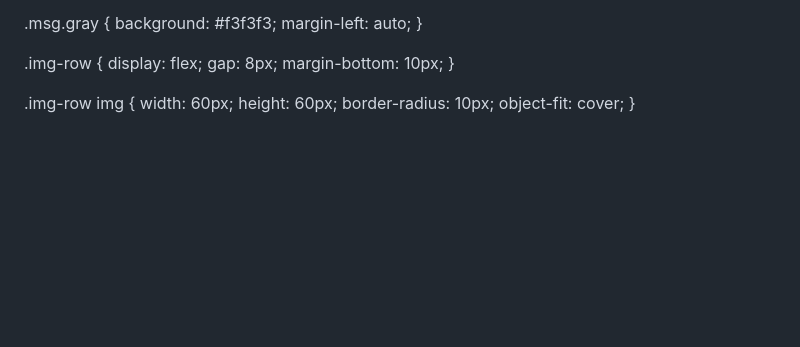
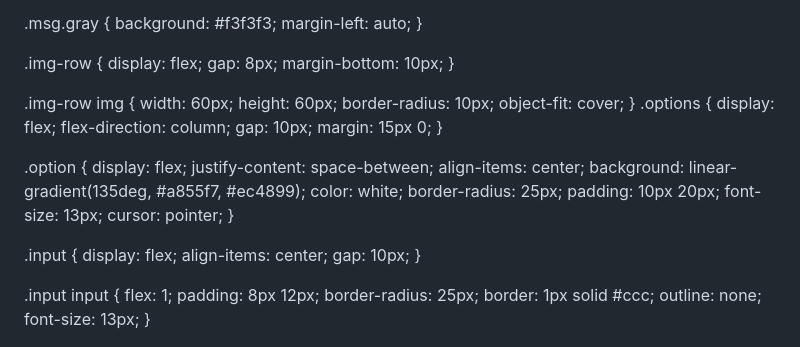
Before and after one commit to lol397/group-4, a Markdown page: README.md, the part around the change. GitHub-like rendering; blank space fills up the shorter version.

```diff
--- a/README.md
+++ b/README.md
@@ -125,6 +125,39 @@ body {
   border-radius: 10px;
   object-fit: cover;
 }
+.options {
+  display: flex;
+  flex-direction: column;
+  gap: 10px;
+  margin: 15px 0;
+}
+
+.option {
+  display: flex;
+  justify-content: space-between;
+  align-items: center;
+  background: linear-gradient(135deg, #a855f7, #ec4899);
+  color: white;
+  border-radius: 25px;
+  padding: 10px 20px;
+  font-size: 13px;
+  cursor: pointer;
+}
+
+.input {
+  display: flex;
+  align-items: center;
+  gap: 10px;
+}
+
+.input input {
+  flex: 1;
+  padding: 8px 12px;
+  border-radius: 25px;
+  border: 1px solid #ccc;
+  outline: none;
+  font-size: 13px;
+}
 </style>
 </head>
 <body>
```
